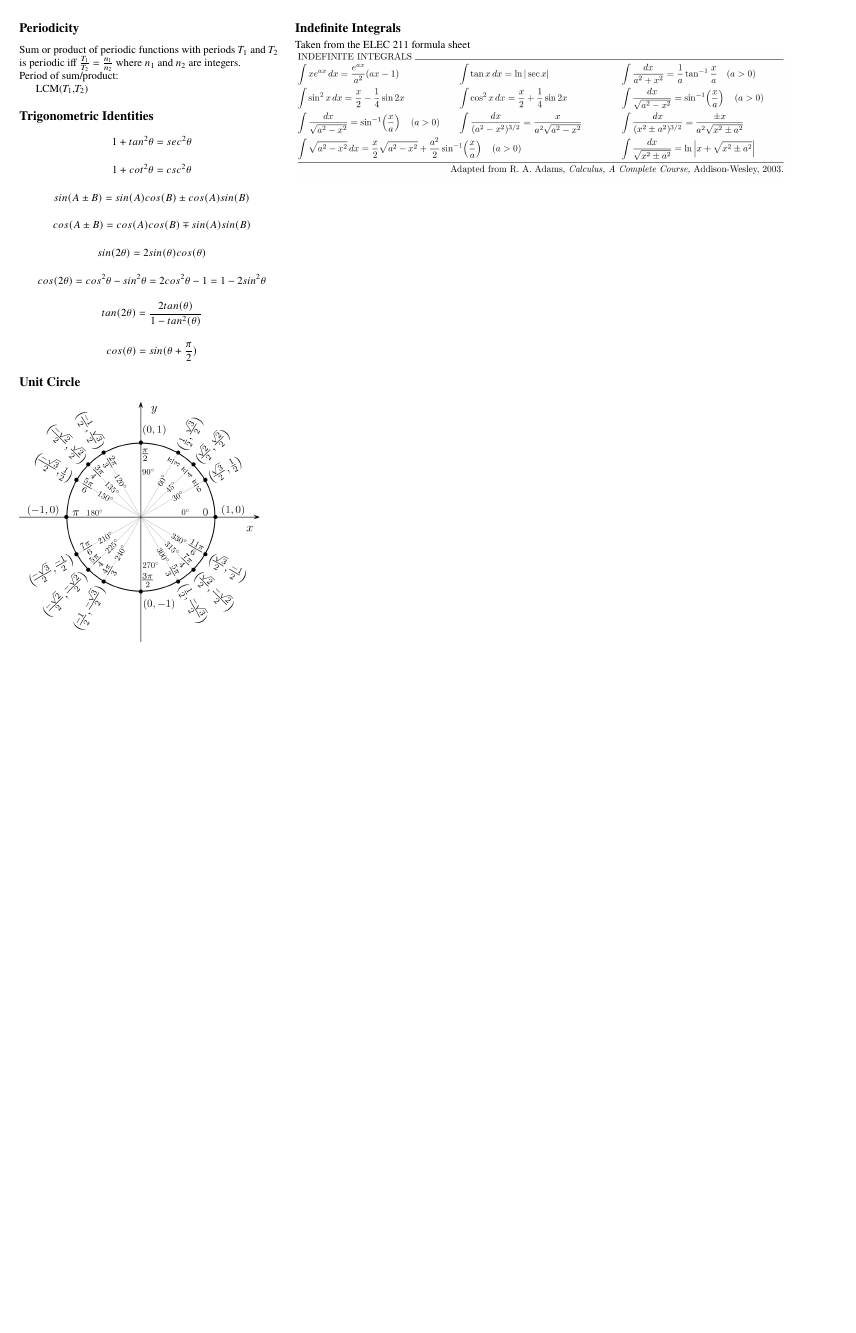
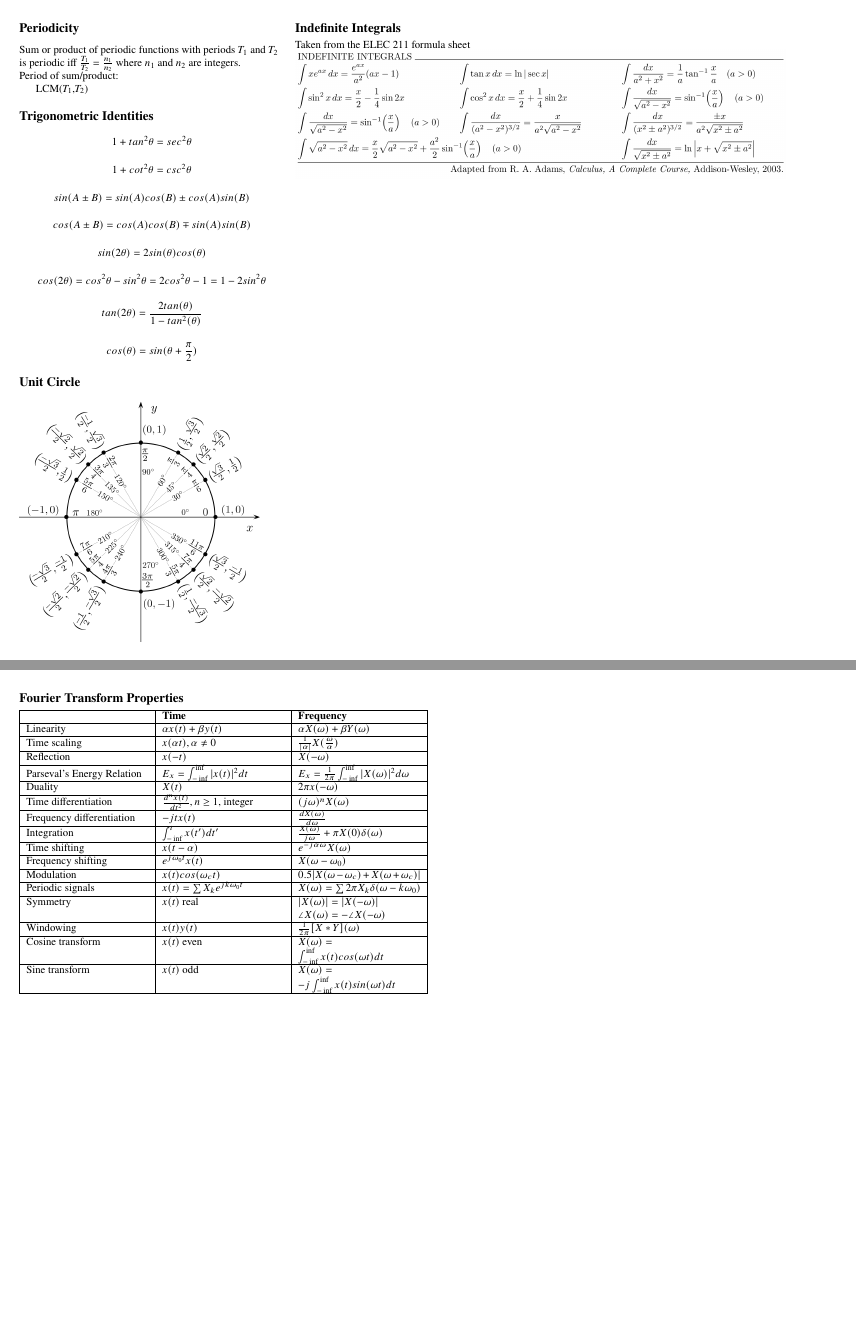
Before and after one commit to sgoblin/elec221-formulasheet, a LaTeX document (elec221fs.tex): page 3 of 3 before the commit and pages 3 and 4 of 4 after it, the two joined at a grey line, the shorter picture padded with empty space. Compiled offline with pdfLaTeX.

Commit message:
Added fourier transform properties

```diff
--- a/elec221fs.tex
+++ b/elec221fs.tex
@@ -12,6 +12,7 @@
 \usepackage{booktabs}
 \usepackage{xfrac}
 \usepackage{graphicx}
+\usepackage{tabularx}
 
 % Images in the images directory
 \graphicspath{ {./images/} }
@@ -376,5 +377,47 @@ Updated \today\\
 
 \end{multicols*}
 
+\newpage
+\begin{multicols*}{2}
+	\section{Fourier Transform Properties}
+	\begin{tabularx}{0.5\textwidth}{|>{\raggedright\arraybackslash}X|>{\raggedright\arraybackslash}X|>{\raggedright\arraybackslash}X|}
+		\hline
+		& \textbf{Time} & \textbf{Frequency}\\
+		\hline
+		Linearity & $\alpha x(t) +\beta y(t)$ & $\alpha X(\omega) + \beta Y(\omega)$\\
+		\hline
+		Time scaling & $x(\alpha t), \alpha \neq 0$ & $\frac{1}{|\alpha |}X(\frac{\omega}{\alpha})$\\
+		\hline
+		Reflection & $x(-t)$ & $X(-\omega)$\\
+		\hline
+		Parseval's Energy Relation & $E_x = \int_{-\inf}^{\inf} |x(t)|^2 dt$ & $E_x = \frac{1}{2\pi}\int_{-\inf}^{\inf} |X(\omega)|^2 d\omega$\\
+		\hline
+		Duality & $X(t)$ & $2\pi x(-\omega)$\\
+		\hline
+		Time differentiation & $\frac{d^nx(t)}{dt^2}, n\ge 1$, integer & $(j\omega)^nX(\omega)$\\
+		\hline
+		Frequency differentiation & $-jtx(t)$ & $\frac{dX(\omega)}{d\omega}$\\
+		\hline
+		Integration & $\int_{-\inf}^{t}x(t')dt'$ & $\frac{X(\omega)}{j\omega}+\pi X(0)\delta (\omega)$\\
+		\hline
+		Time shifting & $x(t-\alpha)$ & $e^{-j\alpha \omega}X(\omega)$\\
+		\hline
+		Frequency shifting & $e^{j\omega_0 t}x(t)$ & $X(\omega - \omega_0)$\\
+		\hline
+		Modulation & $x(t)cos(\omega _c t)$ & $0.5|X(\omega - \omega _c) + X(\omega + \omega _c)|$\\
+		\hline
+		Periodic signals & $x(t) = \sum X_k e^{jk\omega_0 t}$ & $X(\omega) = \sum 2\pi X_k \delta (\omega - k\omega_0)$\\
+		\hline
+		Symmetry & $x(t)$ real & $|X(\omega)| = |X(-\omega)|$\\
+		& & $\angle X(\omega)= -\angle X(-\omega)$\\
+		\hline
+		Windowing & $x(t)y(t)$ & $\frac{1}{2\pi}[X*Y](\omega)$\\
+		\hline
+		Cosine transform & $x(t)$ even & $X(\omega) = \int_{-\inf}^{\inf} x(t)cos(\omega t)dt$\\
+		\hline
+		Sine transform & $x(t)$ odd & $X(\omega) = -j\int_{-\inf}^{\inf} x(t)sin(\omega t)dt$\\
+		\hline
+	\end{tabularx}
+\end{multicols*}
 
 \end{document}
```
Also changed, not shown: images/fourierXform-pairs.png (added), images/fourierXform-props.png (added).
